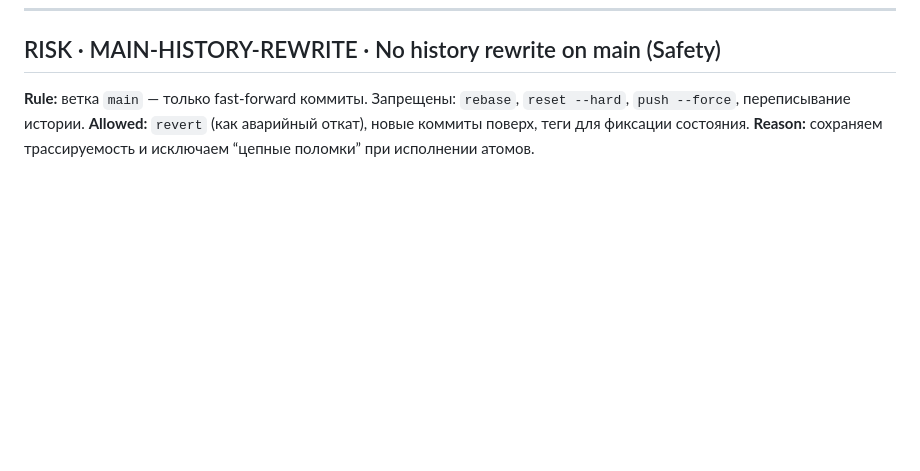
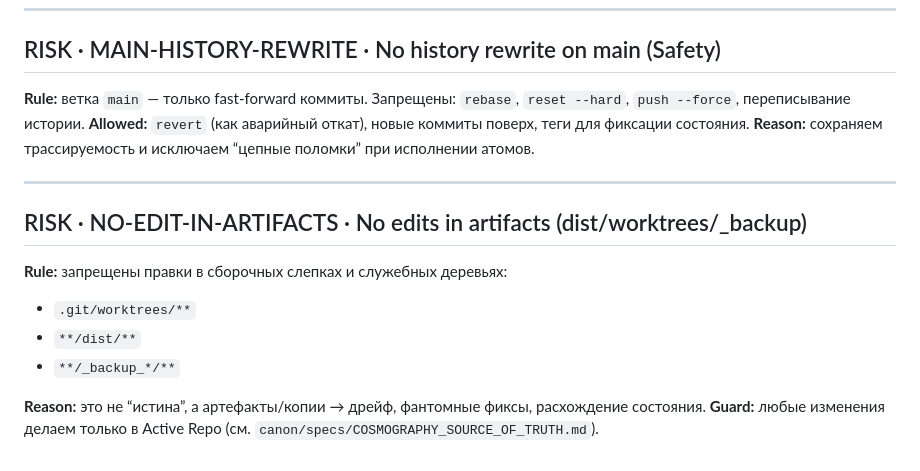
Before and after one commit to AiBhrigu/phi-cosmography-canon, a Markdown page: canon/specs/S_LINE_RISK_REGISTER.md, the part around the change. Rendered like a GitHub page; blank space fills up the shorter version.

Commit message:
canon: add no-edit-in-artifacts risk guard

```diff
--- a/canon/specs/S_LINE_RISK_REGISTER.md
+++ b/canon/specs/S_LINE_RISK_REGISTER.md
@@ -143,3 +143,14 @@ Read-only. Canon reference.
 **Rule:** ветка `main` — только fast-forward коммиты. Запрещены: `rebase`, `reset --hard`, `push --force`, переписывание истории.
 **Allowed:** `revert` (как аварийный откат), новые коммиты поверх, теги для фиксации состояния.
 **Reason:** сохраняем трассируемость и исключаем “цепные поломки” при исполнении атомов.
+
+---
+
+## RISK · NO-EDIT-IN-ARTIFACTS · No edits in artifacts (dist/worktrees/_backup)
+**Rule:** запрещены правки в сборочных слепках и служебных деревьях:
+- `.git/worktrees/**`
+- `**/dist/**`
+- `**/_backup_*/**`
+
+**Reason:** это не “истина”, а артефакты/копии → дрейф, фантомные фиксы, расхождение состояния.
+**Guard:** любые изменения делаем только в Active Repo (см. `canon/specs/COSMOGRAPHY_SOURCE_OF_TRUTH.md`).
```
